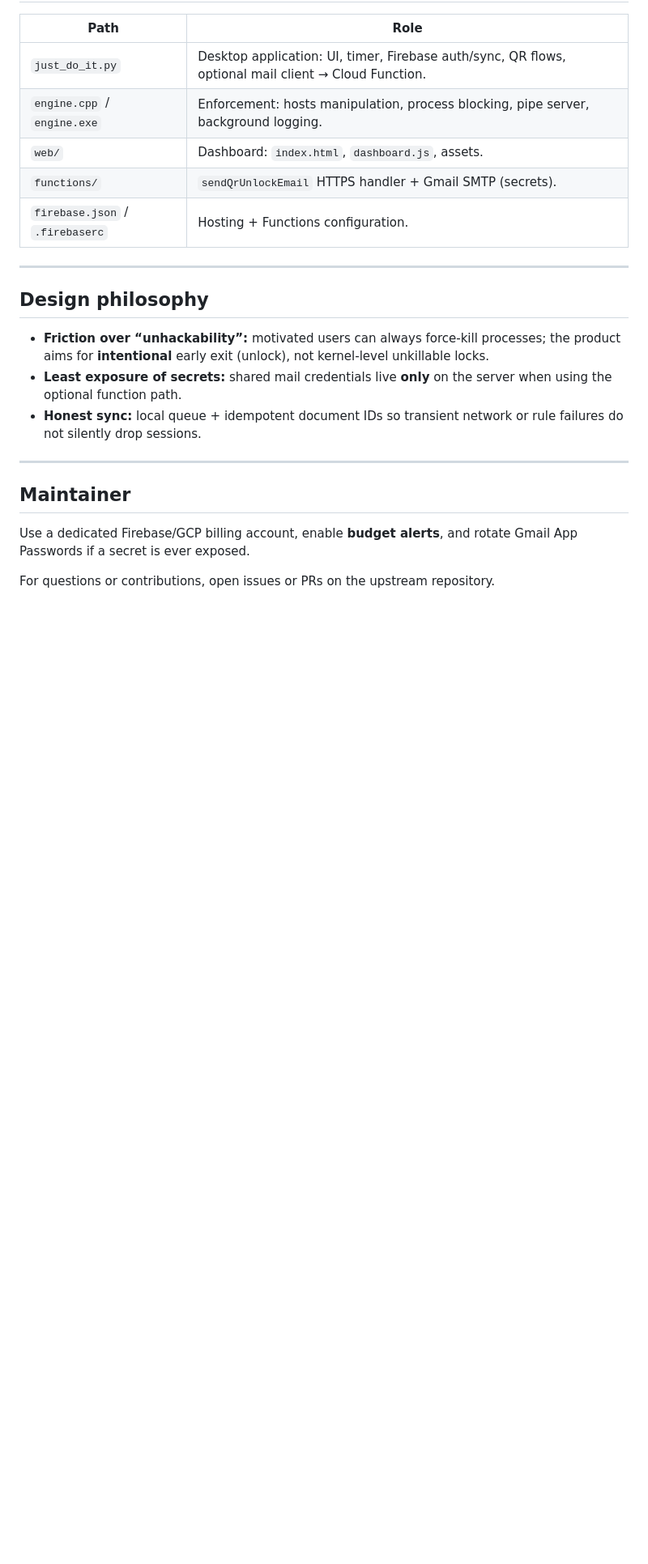
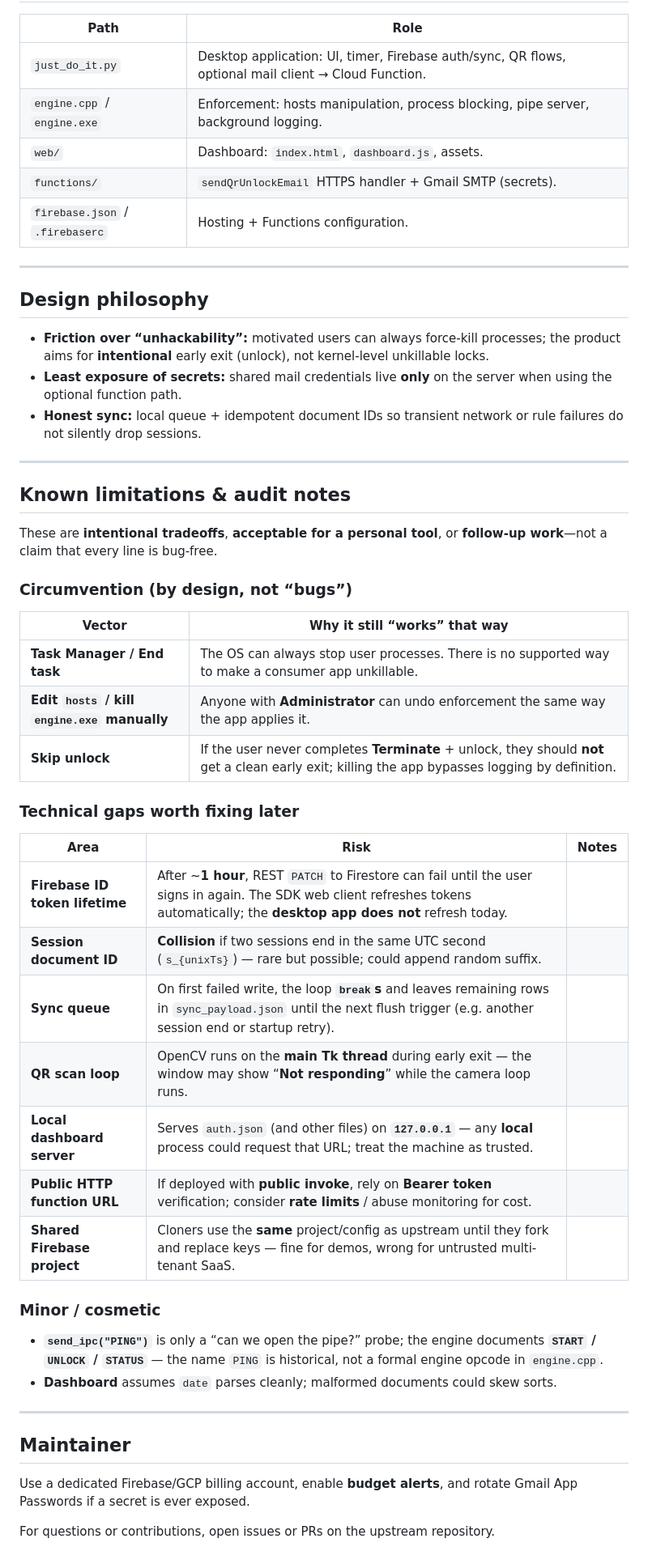
Before and after one commit to letsjoyn/just-do-it, a Markdown page: README.md, the part around one of its changes. Shown at 81% size. GitHub-like rendering; blank space fills up the shorter version.

```diff
--- a/README.md
+++ b/README.md
@@ -322,6 +382,37 @@ Project ID in this repo: **`just-do-it-1fa38`** (see `.firebaserc`).
 
 ---
 
+## Known limitations & audit notes
+
+These are **intentional tradeoffs**, **acceptable for a personal tool**, or **follow-up work**—not a claim that every line is bug-free.
+
+### Circumvention (by design, not “bugs”)
+
+| Vector | Why it still “works” that way |
+|--------|------------------------------|
+| **Task Manager / End task** | The OS can always stop user processes. There is no supported way to make a consumer app unkillable. |
+| **Edit `hosts` / kill `engine.exe` manually** | Anyone with **Administrator** can undo enforcement the same way the app applies it. |
+| **Skip unlock** | If the user never completes **Terminate** + unlock, they should **not** get a clean early exit; killing the app bypasses logging by definition. |
+
+### Technical gaps worth fixing later
+
+| Area | Risk | Notes |
+|------|------|--------|
+| **Firebase ID token lifetime** | After ~**1 hour**, REST `PATCH` to Firestore can fail until the user signs in again. The SDK web client refreshes tokens automatically; the **desktop app does not** refresh today. |
+| **Session document ID** | **Collision** if two sessions end in the same UTC second (`s_{unixTs}`) — rare but possible; could append random suffix. |
+| **Sync queue** | On first failed write, the loop **`break`s** and leaves remaining rows in `sync_payload.json` until the next flush trigger (e.g. another session end or startup retry). |
+| **QR scan loop** | OpenCV runs on the **main Tk thread** during early exit — the window may show “**Not responding**” while the camera loop runs. |
+| **Local dashboard server** | Serves `auth.json` (and other files) on **`127.0.0.1`** — any **local** process could request that URL; treat the machine as trusted. |
+| **Public HTTP function URL** | If deployed with **public invoke**, rely on **Bearer token** verification; consider **rate limits** / abuse monitoring for cost. |
+| **Shared Firebase project** | Cloners use the **same** project/config as upstream until they fork and replace keys — fine for demos, wrong for untrusted multi-tenant SaaS. |
+
+### Minor / cosmetic
+
+- **`send_ipc("PING")`** is only a “can we open the pipe?” probe; the engine documents **`START` / `UNLOCK` / `STATUS`** — the name `PING` is historical, not a formal engine opcode in `engine.cpp`.
+- **Dashboard** assumes `date` parses cleanly; malformed documents could skew sorts.
+
+---
+
 ## Maintainer
 
 Use a dedicated Firebase/GCP billing account, enable **budget alerts**, and rotate Gmail App Passwords if a secret is ever exposed.
```
Also changed, not shown: other parts of README.md (+61 -1 lines).
